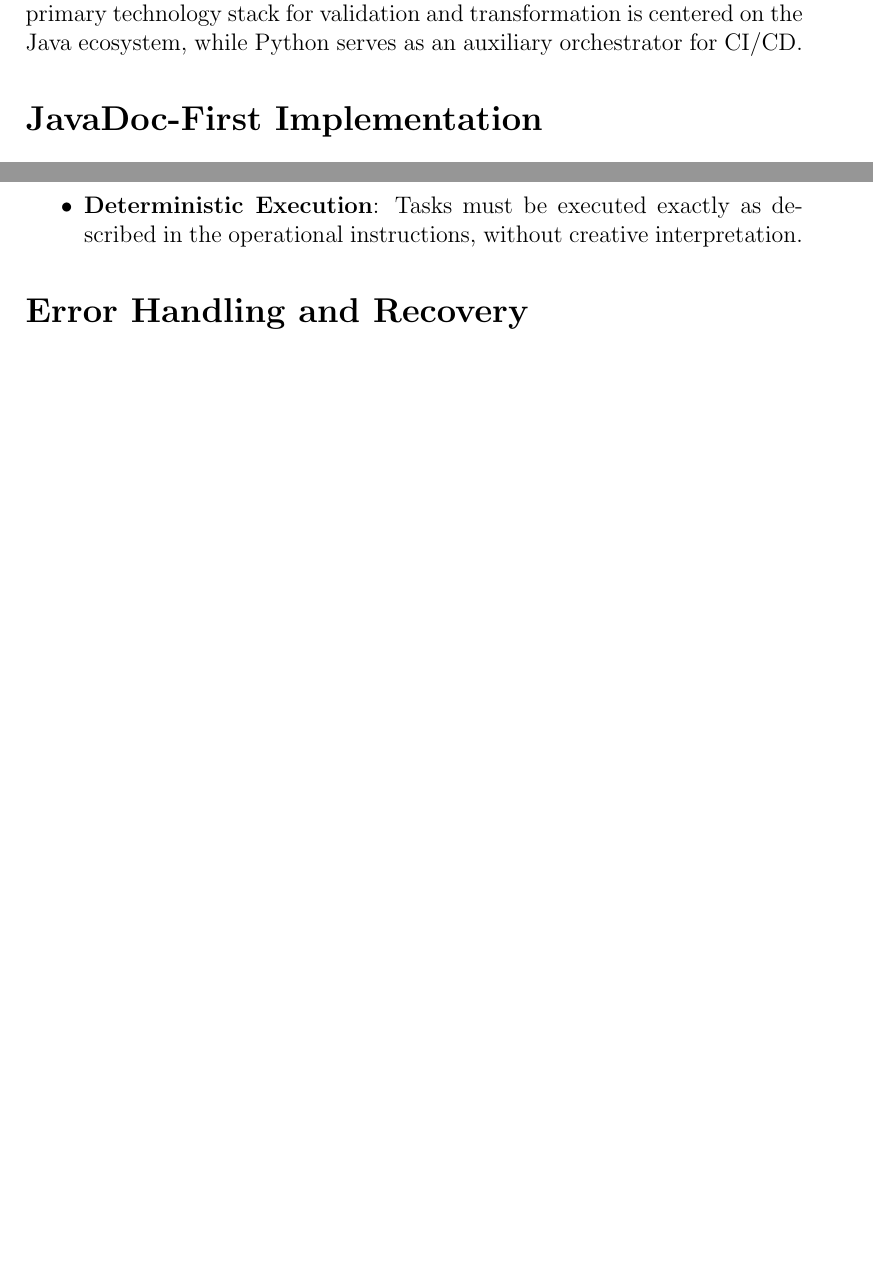
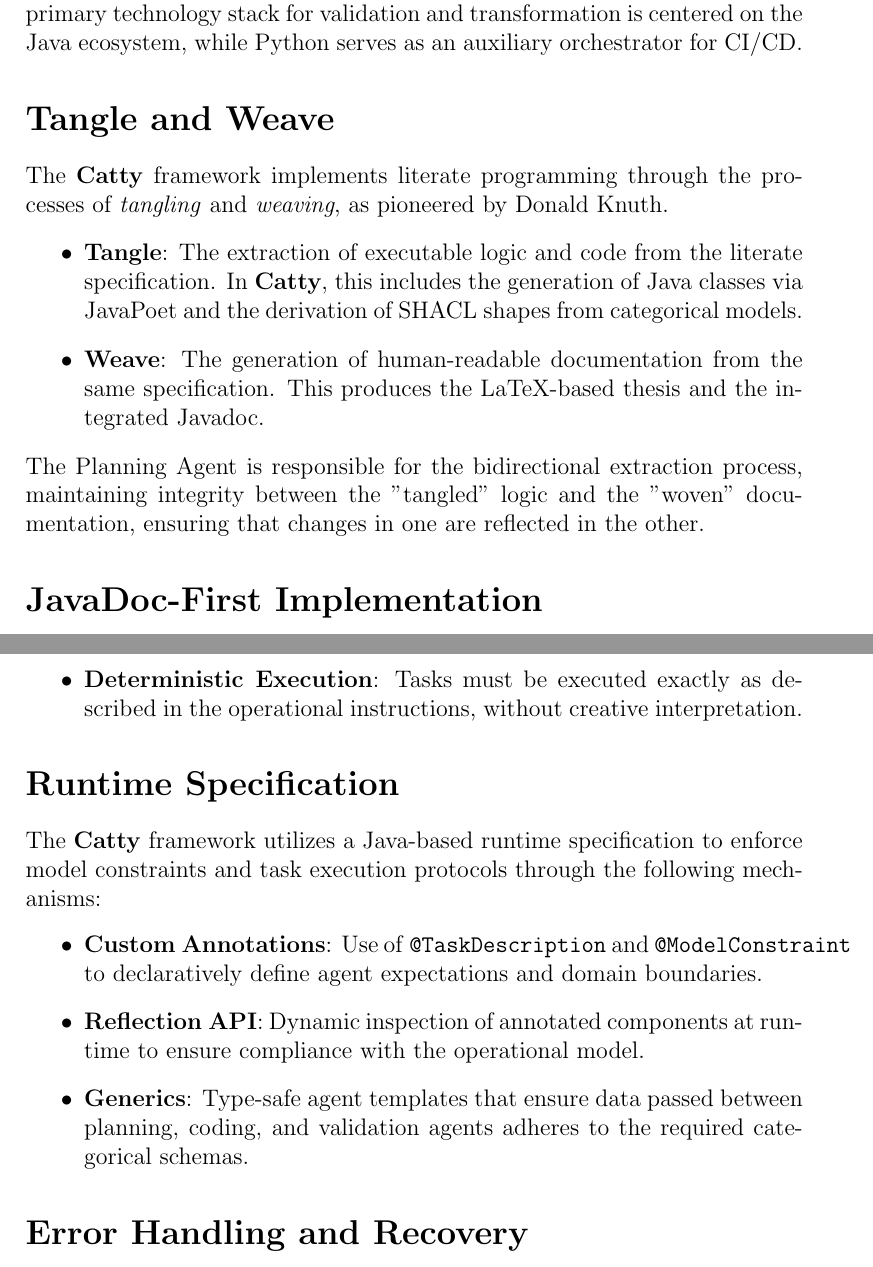
Before and after one commit to metavacua/CategoricalReasoner, a LaTeX thesis (docs/dissertation/architecture/main.tex, which reads docs/dissertation/architecture/part-agent-roles.tex, docs/dissertation/architecture/part-literate-paradigm.tex): two parts of pages 7 and 12 of 14 before the commit and two parts of pages 8 and 13 of 15 after it, joined at a grey line, cut so that both start at the same text, the shorter picture padded with empty space. Compiled offline with pdfLaTeX.

```diff
--- a/docs/dissertation/architecture/part-agent-roles.tex
+++ b/docs/dissertation/architecture/part-agent-roles.tex
@@ -19,6 +19,14 @@
     \item \textbf{Deterministic Execution}: Tasks must be executed exactly as described in the operational instructions, without creative interpretation.
 \end{itemize}
 
+\section*{Runtime Specification}
+The \catty\ framework utilizes a Java-based runtime specification to enforce model constraints and task execution protocols through the following mechanisms:
+\begin{itemize}
+    \item \textbf{Custom Annotations}: Use of \code{@TaskDescription} and \code{@ModelConstraint} to declaratively define agent expectations and domain boundaries.
+    \item \textbf{Reflection API}: Dynamic inspection of annotated components at runtime to ensure compliance with the operational model.
+    \item \textbf{Generics}: Type-safe agent templates that ensure data passed between planning, coding, and validation agents adheres to the required categorical schemas.
+\end{itemize}
+
 \section*{Error Handling and Recovery}
 When an agent encounters a validation failure or an unexpected state, it must follow a structured recovery protocol:
 \begin{enumerate}
--- a/docs/dissertation/architecture/part-literate-paradigm.tex
+++ b/docs/dissertation/architecture/part-literate-paradigm.tex
@@ -2,6 +2,14 @@
 \addcontentsline{toc}{chapter}{The Literate Programming Paradigm}
 
 The \catty\ framework is built on the principles of literate programming, where the documentation and implementation are inextricably linked. The primary technology stack for validation and transformation is centered on the Java ecosystem, while Python serves as an auxiliary orchestrator for CI/CD.
+
+\section*{Tangle and Weave}
+The \catty\ framework implements literate programming through the processes of \textit{tangling} and \textit{weaving}, as pioneered by Donald Knuth.
+\begin{itemize}
+    \item \textbf{Tangle}: The extraction of executable logic and code from the literate specification. In \catty, this includes the generation of Java classes via JavaPoet and the derivation of SHACL shapes from categorical models.
+    \item \textbf{Weave}: The generation of human-readable documentation from the same specification. This produces the LaTeX-based thesis and the integrated Javadoc.
+\end{itemize}
+The Planning Agent is responsible for the bidirectional extraction process, maintaining integrity between the "tangled" logic and the "woven" documentation, ensuring that changes in one are reflected in the other.
 
 \section*{JavaDoc-First Implementation}
 The implementation follows a \textit{JavaDoc-first} approach. Every component, especially those involving RDF transformation and SHACL validation, must be documented before and during implementation. This ensures that the technical specification is always in sync with the code.
```
Also changed, not shown: docs/dissertation/architecture/main.tex (+1 -1 lines), docs/dissertation/architecture/part-build-system.tex (+3 -0 lines), docs/dissertation/architecture/part-knowledge-hierarchy.tex (+5 -5 lines).
